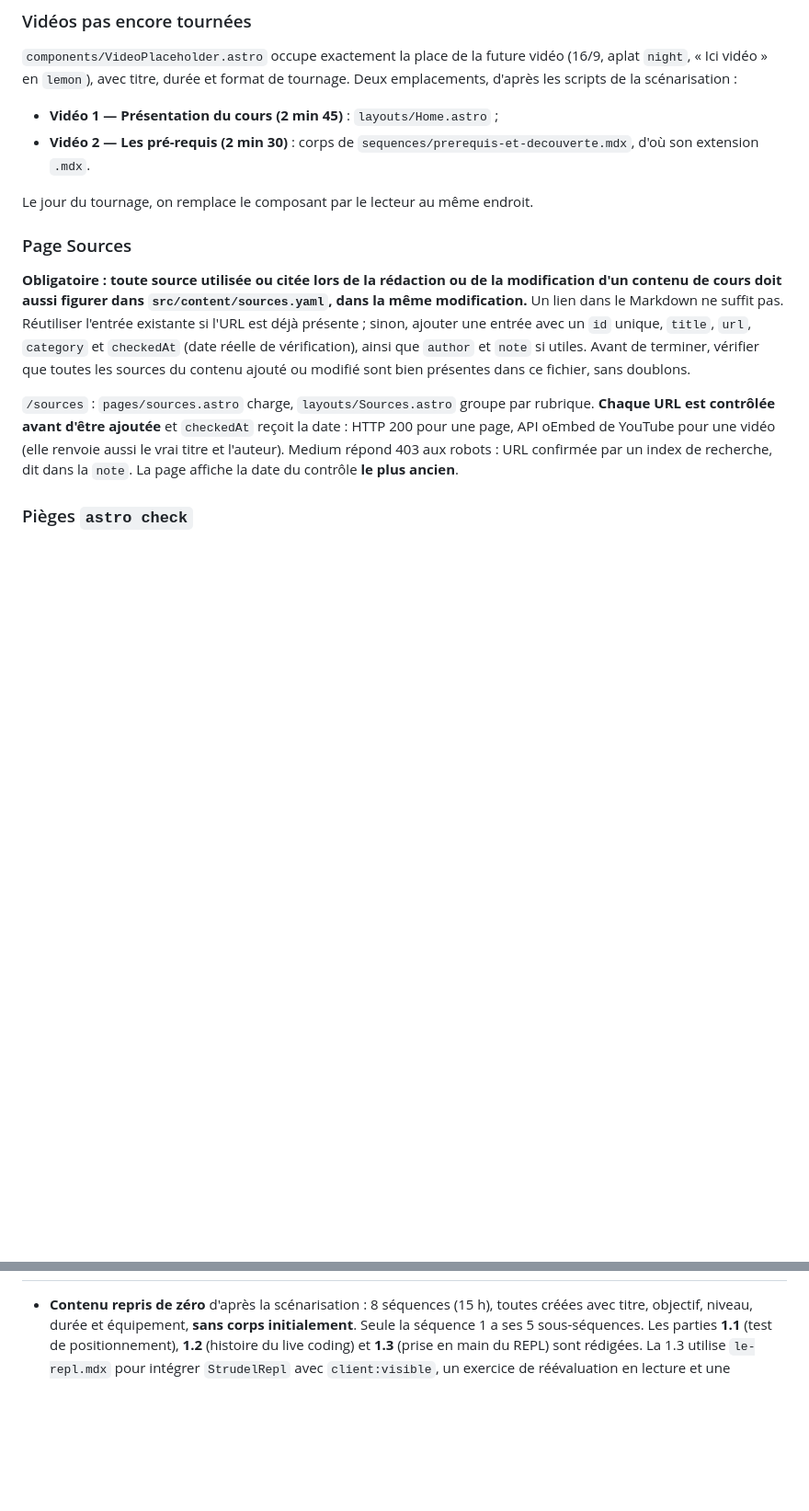
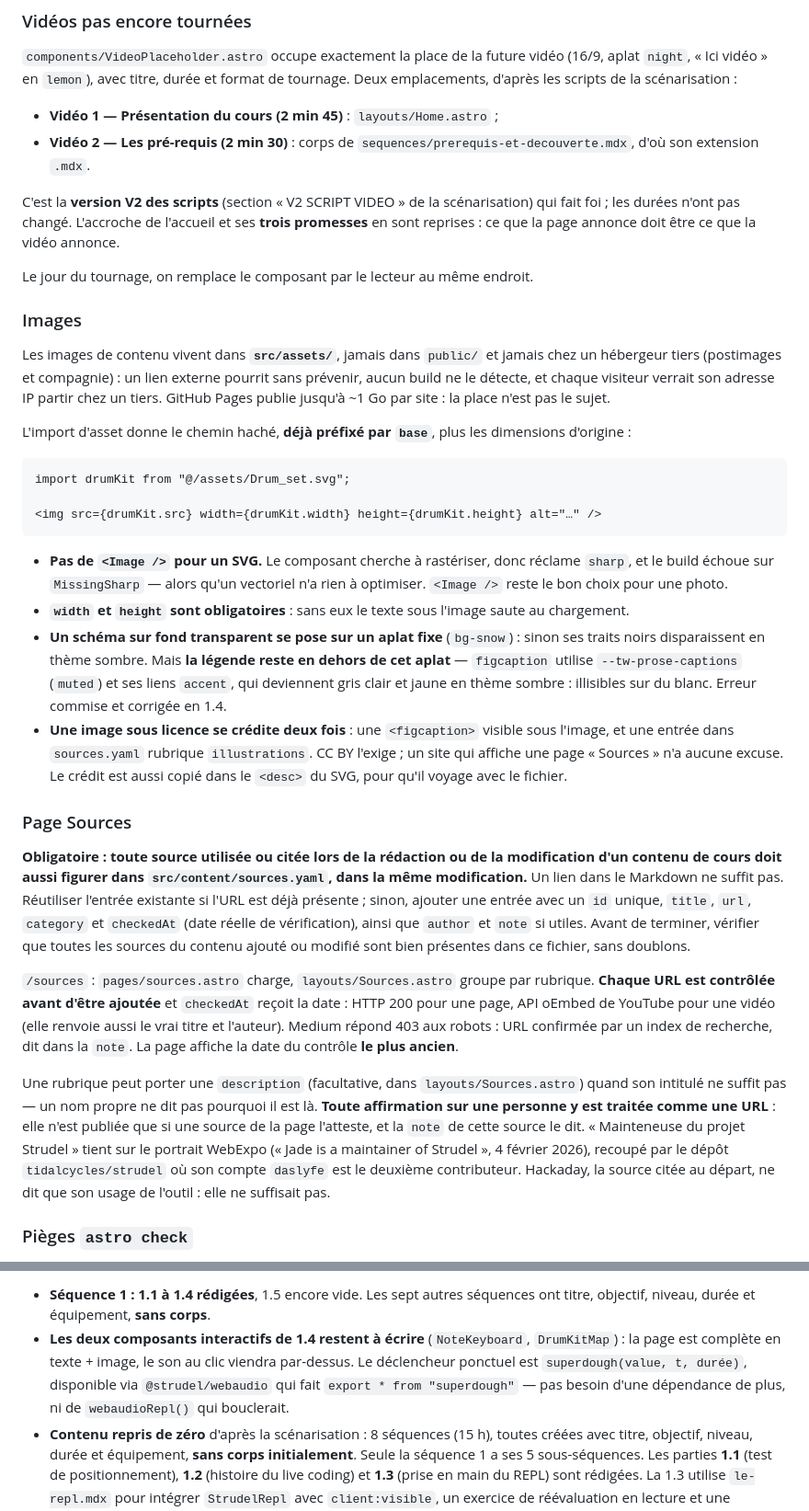
Before and after one commit to Antony35/La-Recette-du-Rythme, a Markdown page: CLAUDE.md, 2 parts joined by grey strips. Shown at 92% size. GitHub-like rendering; blank space fills up the shorter version.

````diff
--- a/CLAUDE.md
+++ b/CLAUDE.md
@@ -393,7 +393,45 @@ format de tournage. Deux emplacements, d'après les scripts de la scénarisation
 - **Vidéo 2 — Les pré-requis (2 min 30)** : corps de
   `sequences/prerequis-et-decouverte.mdx`, d'où son extension `.mdx`.
 
+C'est la **version V2 des scripts** (section « V2 SCRIPT VIDEO » de la
+scénarisation) qui fait foi ; les durées n'ont pas changé. L'accroche de
+l'accueil et ses **trois promesses** en sont reprises : ce que la page annonce
+doit être ce que la vidéo annonce.
+
 Le jour du tournage, on remplace le composant par le lecteur au même endroit.
+
+### Images
+
+Les images de contenu vivent dans **`src/assets/`**, jamais dans `public/` et
+jamais chez un hébergeur tiers (postimages et compagnie) : un lien externe
+pourrit sans prévenir, aucun build ne le détecte, et chaque visiteur verrait son
+adresse IP partir chez un tiers. GitHub Pages publie jusqu'à ~1 Go par site : la
+place n'est pas le sujet.
+
+L'import d'asset donne le chemin haché, **déjà préfixé par `base`**, plus les
+dimensions d'origine :
+
+```mdx
+import drumKit from "@/assets/Drum_set.svg";
+
+<img src={drumKit.src} width={drumKit.width} height={drumKit.height} alt="…" />
+```
+
+- **Pas de `<Image />` pour un SVG.** Le composant cherche à rastériser, donc
+  réclame `sharp`, et le build échoue sur `MissingSharp` — alors qu'un
+  vectoriel n'a rien à optimiser. `<Image />` reste le bon choix pour une photo.
+- **`width` et `height` sont obligatoires** : sans eux le texte sous l'image
+  saute au chargement.
+- **Un schéma sur fond transparent se pose sur un aplat fixe** (`bg-snow`) :
+  sinon ses traits noirs disparaissent en thème sombre. Mais **la légende reste
+  en dehors de cet aplat** — `figcaption` utilise `--tw-prose-captions`
+  (`muted`) et ses liens `accent`, qui deviennent gris clair et jaune en thème
+  sombre : illisibles sur du blanc. Erreur commise et corrigée en 1.4.
+- **Une image sous licence se crédite deux fois** : une `<figcaption>` visible
+  sous l'image, et une entrée dans `sources.yaml` rubrique `illustrations`.
+  CC BY l'exige ; un site qui affiche une page « Sources » n'a aucune excuse.
+  Le crédit est aussi copié dans le `<desc>` du SVG, pour qu'il voyage avec le
+  fichier.
 
 ### Page Sources
 
@@ -412,6 +450,16 @@ reçoit la date : HTTP 200 pour une page, API oEmbed de YouTube pour une vidéo
 (elle renvoie aussi le vrai titre et l'auteur). Medium répond 403 aux robots :
 URL confirmée par un index de recherche, dit dans la `note`. La page affiche la
 date du contrôle **le plus ancien**.
+
+Une rubrique peut porter une `description` (facultative, dans
+`layouts/Sources.astro`) quand son intitulé ne suffit pas — un nom propre ne dit
+pas pourquoi il est là. **Toute affirmation sur une personne y est traitée comme
+une URL** : elle n'est publiée que si une source de la page l'atteste, et la
+`note` de cette source le dit. « Mainteneuse du projet Strudel » tient sur le
+portrait WebExpo (« Jade is a maintainer of Strudel », 4 février 2026), recoupé
+par le dépôt `tidalcycles/strudel` où son compte `daslyfe` est le deuxième
+contributeur. Hackaday, la source citée au départ, ne dit que son usage de
+l'outil : elle ne suffisait pas.
 
 ### Pièges `astro check`
 
@@ -513,4 +561,11 @@ déclare **uniquement ce que le projet appelle vraiment**. En ajouter un usage
 
+- **Séquence 1 : 1.1 à 1.4 rédigées**, 1.5 encore vide. Les sept autres
+  séquences ont titre, objectif, niveau, durée et équipement, **sans corps**.
+- **Les deux composants interactifs de 1.4 restent à écrire** (`NoteKeyboard`,
+  `DrumKitMap`) : la page est complète en texte + image, le son au clic viendra
+  par-dessus. Le déclencheur ponctuel est `superdough(value, t, durée)`,
+  disponible via `@strudel/webaudio` qui fait `export * from "superdough"` —
+  pas besoin d'une dépendance de plus, ni de `webaudioRepl()` qui bouclerait.
 - **Contenu repris de zéro** d'après la scénarisation : 8 séquences (15 h),
   toutes créées avec titre, objectif, niveau, durée et équipement, **sans
   corps initialement**. Seule la séquence 1 a ses 5 sous-séquences. Les parties
````
Also changed, not shown: other parts of CLAUDE.md (+34 -1 lines), README.md (+20 -0 lines).
